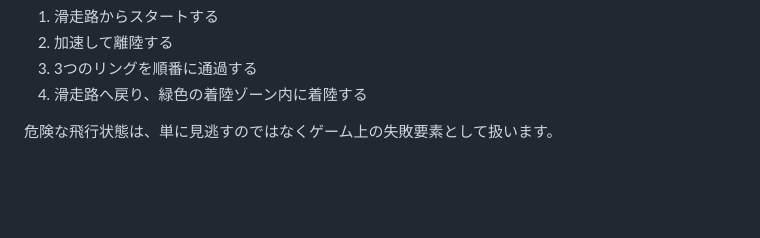
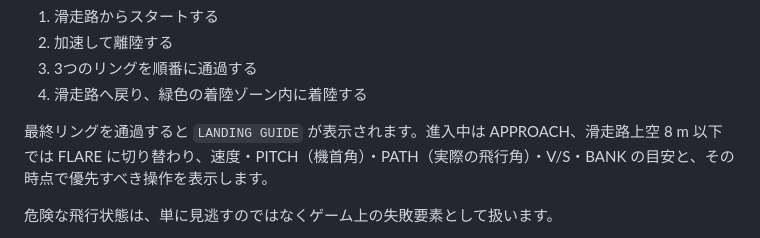
Before and after one commit to InSuns21/pilotwings-modern, a Markdown page: README.md, the part around the change. GitHub-like rendering; blank space fills up the shorter version.

Commit message:
着陸ガイドの利用方法を追記

```diff
--- a/README.md
+++ b/README.md
@@ -16,6 +16,8 @@ TypeScript、Vite、Three.js、Rapier WASM で構築した、ブラウザ向け3
 2. 加速して離陸する
 3. 3つのリングを順番に通過する
 4. 滑走路へ戻り、緑色の着陸ゾーン内に着陸する
+
+最終リングを通過すると `LANDING GUIDE` が表示されます。進入中は APPROACH、滑走路上空 8 m 以下では FLARE に切り替わり、速度・PITCH（機首角）・PATH（実際の飛行角）・V/S・BANK の目安と、その時点で優先すべき操作を表示します。
 
 危険な飛行状態は、単に見逃すのではなくゲーム上の失敗要素として扱います。
 
```
